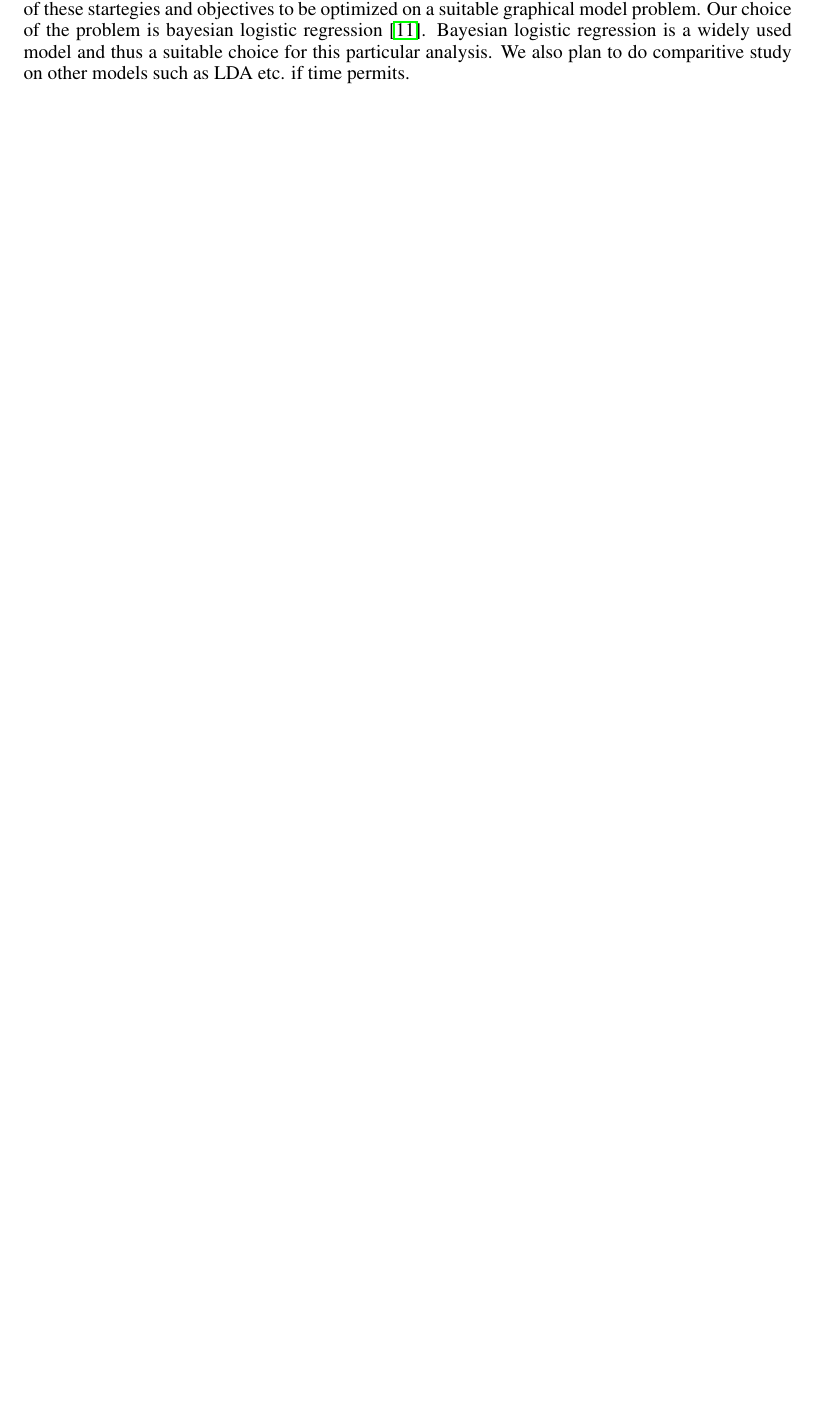
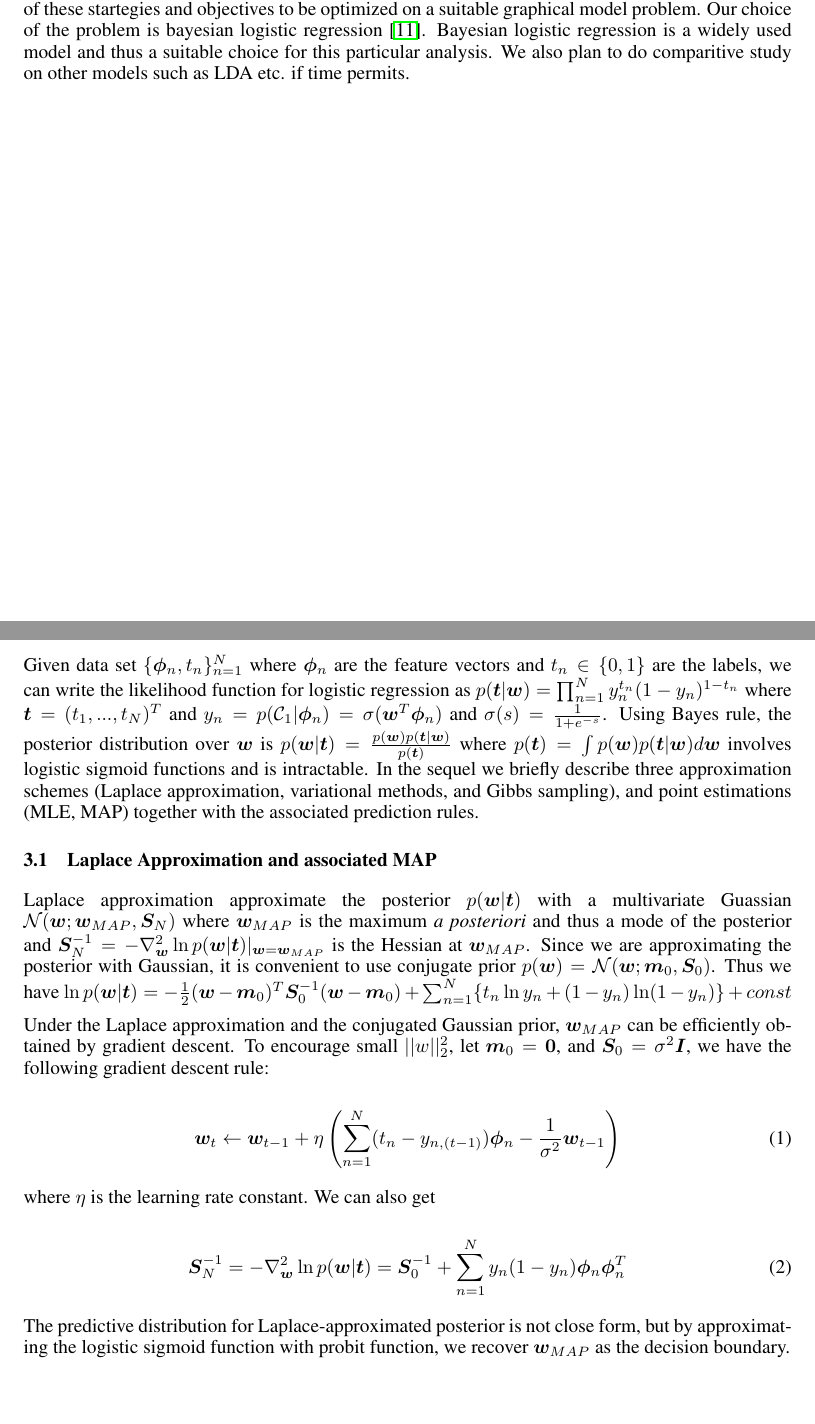
Before and after one commit to abhimanu/CVPETpgm, a LaTeX document (reports/midTerm/midterm.tex, which reads reports/midTerm/method.tex): part of page 2 of 8 before the commit and two parts of pages 2 and 5 of 9 after it, the two joined at a grey line, cut so that both start at the same text, the shorter picture padded with empty space. Compiled offline with pdfLaTeX.

Commit message:
Add laplace to methods in midterm report.

```diff
--- a/reports/midTerm/method.tex
+++ b/reports/midTerm/method.tex
@@ -0,0 +1,46 @@
+Given data set $\{\phib_n, t_n\}_{n=1}^N$ where $\phib_n$ are the feature
+vectors and $t_n\in \{0,1\}$ are the labels, we can write the likelihood
+function for logistic regression as $p(\bm{t}|\bm{w}) = \prod_{n=1}^N
+y_n^{t_n} (1-y_n)^{1-t_n}$ where $\bm{t} = (t_1,...,t_N)^T$ and
+$y_n=p(\mathcal{C}_1|\phib_n) = \sigma(\bm{w}^T \phib_n)$ and $\sigma(s) =
+\frac{1}{1+e^{-s}}$. Using Bayes rule, the posterior distribution over
+$\bm{w}$ is $p(\bm{w}|\bm{t}) = \frac{p(\bm{w}) p(\bm{t}|\bm{w})}{p(\bm{t})}$
+where $p(\bm{t}) = \int p(\bm{w})p(\bm{t}|\bm{w}) d\bm{w}$ involves logistic
+sigmoid functions and is intractable. In the sequel we briefly describe three
+approximation schemes (Laplace approximation, variational methods, and Gibbs
+sampling), and point estimations (MLE, MAP) together with the associated
+prediction rules.
+
+\subsection{Laplace Approximation and associated MAP}
+
+Laplace approximation approximate the posterior $p(\bm{w}|\bm{t})$ with a
+multivariate Guassian $\mathcal{N}(\bm{w}; \bm{w}_{MAP}, \bm{S}_N)$ where
+$\bm{w}_{MAP}$ is the maximum {\it a posteriori} and thus a mode of the
+posterior and $\bm{S}_N^{-1} = -\nabla^2_{\bm{w}} \ln
+p(\bm{w}|\bm{t})|_{\bm{w} = \bm{w}_{MAP}}$ is the Hessian at $\bm{w}_{MAP}$.
+Since we are approximating the posterior with Gaussian, it is convenient to
+use conjugate prior $p(\bm{w}) = \mathcal{N}(\bm{w};\bm{m}_0,\bm{S}_0)$. Thus
+we have $\ln p(\bm{w}|\bm{t}) = -\frac{1}{2}(\bm{w}-\bm{m}_0)^T
+\bm{S}_0^{-1}(\bm{w}-\bm{m}_0) + \sum_{n=1}^N\{t_n \ln y_n +(1-y_n) \ln
+(1-y_n)\} + const$
+
+Under the Laplace approximation and the conjugated Gaussian prior, $\bm{w}_{MAP}$
+can be efficiently obtained by gradient descent. To encourage small
+$||w||^2_2$, let $\bm{m}_0 = \bm{0}$, and $\bm{S}_0 = \sigma^2 \bm{I}$, we
+have the following gradient descent rule:
+
+\begin{equation}
+\bm{w}_t \leftarrow \bm{w}_{t-1} + \eta\left( \sum_{n=1}^N (t_n - y_{n,(t-1)}) \phib_n -
+\frac{1}{\sigma^2}\bm{w}_{t-1} \right)
+\end{equation}
+
+where $\eta$ is the learning rate constant. We can also get
+
+\begin{equation}
+\bm{S}_N^{-1} = -\nabla^2_{\bm{w}} \ln p(\bm{w}|\bm{t})
+= \bm{S}_0^{-1} + \sum_{n=1}^N y_n(1-y_n) \phib_n \phib_n^T
+\end{equation}
+
+The predictive distribution for Laplace-approximated posterior is not close
+form, but by approximating the logistic sigmoid function with probit function,
+we recover $\bm{w}_{MAP}$ as the decision boundary.
--- a/reports/midTerm/midterm.tex
+++ b/reports/midTerm/midterm.tex
@@ -1,4 +1,11 @@
 \documentclass{article}
+
+\usepackage{graphicx}
+\usepackage{amsmath, amssymb}
+\usepackage{bm}
+
+\newcommand{\phib}{\bm{\phi}}
+\DeclareMathOperator*{\argmax}{arg\,max}
 
 \usepackage{nips12submit_e, times}
 \usepackage{hyperref}
```
Also changed, not shown: reports/midTerm/experiments.tex (+9 -0 lines), reports/proposal/proposal.tex (+9 -1 lines), reports/midTerm/Makefile (added), reports/midTerm/dataset.tex (deleted), reports/midTerm/midterm.tex (2 more changed lines), 2 other files.
